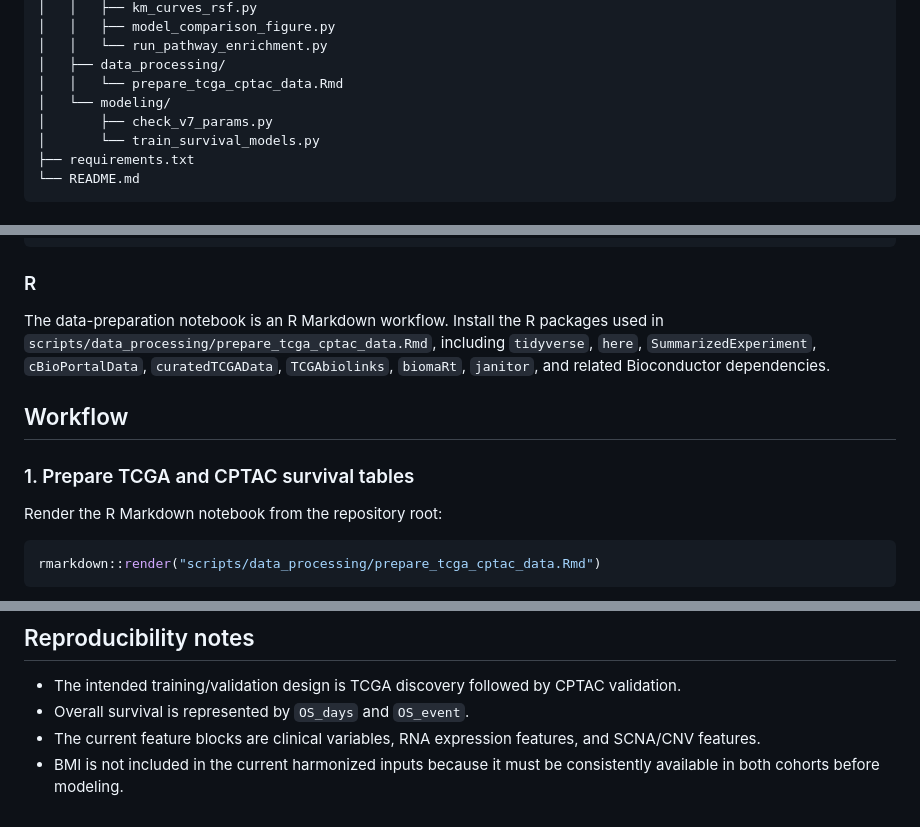
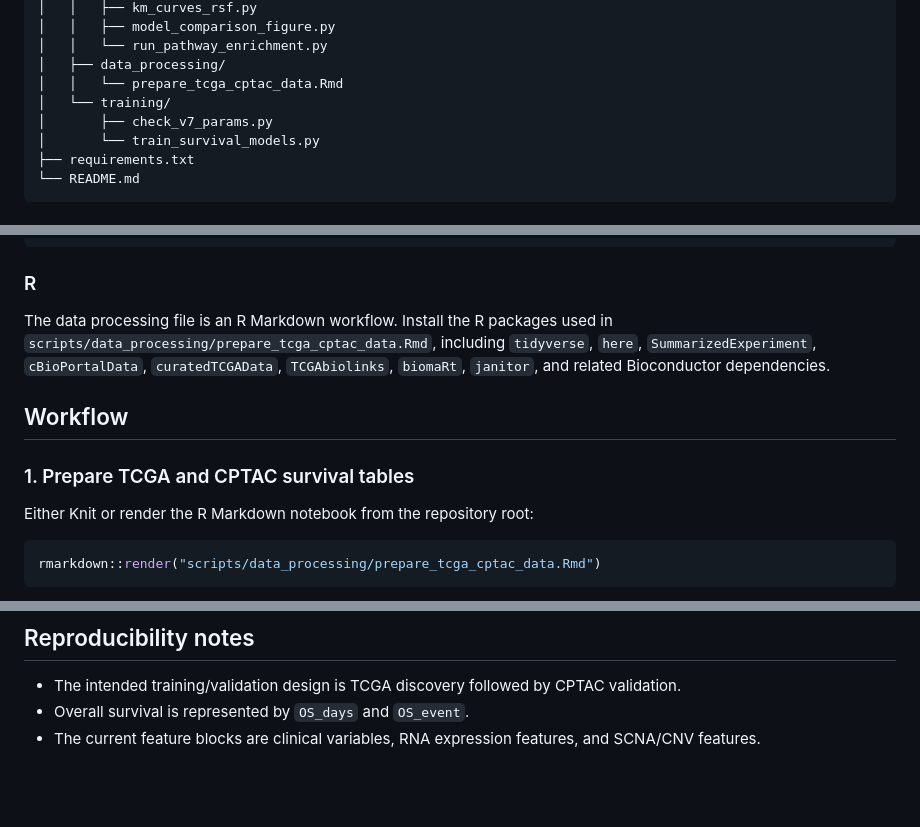
Before and after one commit to Psuedonerd/hnscc-survival, a Markdown page: README.md, 3 parts joined by grey strips. GitHub-like rendering; blank space fills up the shorter version.

Commit message:
Improving comprehension and parsing ability for the readme file

````diff
--- a/README.md
+++ b/README.md
@@ -19,7 +19,7 @@ hnscc-survival/
 │   │   └── run_pathway_enrichment.py
 │   ├── data_processing/
 │   │   └── prepare_tcga_cptac_data.Rmd
-│   └── modeling/
+│   └── training/
 │       ├── check_v7_params.py
 │       └── train_survival_models.py
 ├── requirements.txt
@@ -68,13 +68,13 @@ mamba activate hnscc-survival
 
 ### R
 
-The data-preparation notebook is an R Markdown workflow. Install the R packages used in `scripts/data_processing/prepare_tcga_cptac_data.Rmd`, including `tidyverse`, `here`, `SummarizedExperiment`, `cBioPortalData`, `curatedTCGAData`, `TCGAbiolinks`, `biomaRt`, `janitor`, and related Bioconductor dependencies.
+The data processing file is an R Markdown workflow. Install the R packages used in `scripts/data_processing/prepare_tcga_cptac_data.Rmd`, including `tidyverse`, `here`, `SummarizedExperiment`, `cBioPortalData`, `curatedTCGAData`, `TCGAbiolinks`, `biomaRt`, `janitor`, and related Bioconductor dependencies.
 
 ## Workflow
 
 ### 1. Prepare TCGA and CPTAC survival tables
 
-Render the R Markdown notebook from the repository root:
+Either Knit or render the R Markdown notebook from the repository root:
 
 ```r
 rmarkdown::render("scripts/data_processing/prepare_tcga_cptac_data.Rmd")
@@ -171,4 +171,3 @@ python scripts/analysis/create_supplementary_table.py \
 - The intended training/validation design is TCGA discovery followed by CPTAC validation.
 - Overall survival is represented by `OS_days` and `OS_event`.
 - The current feature blocks are clinical variables, RNA expression features, and SCNA/CNV features.
-- BMI is not included in the current harmonized inputs because it must be consistently available in both cohorts before modeling.
````
